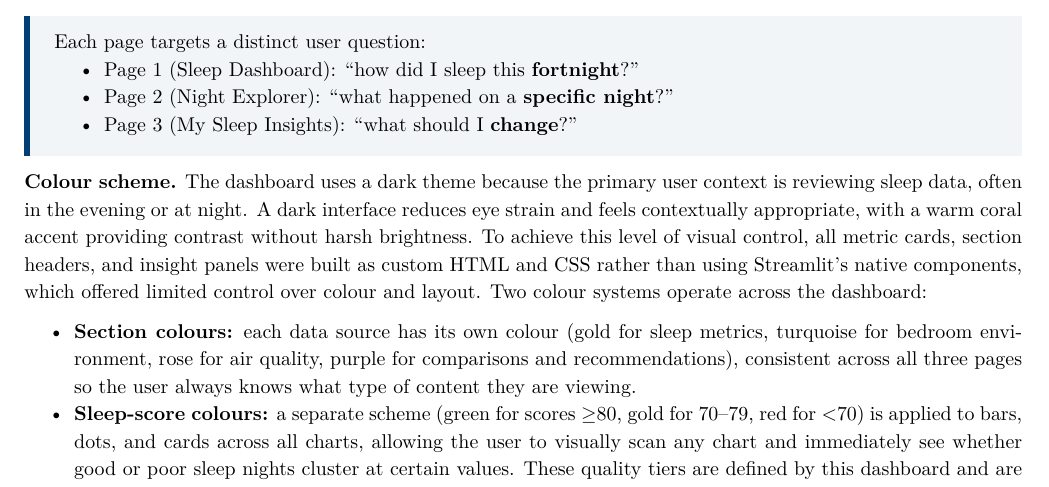
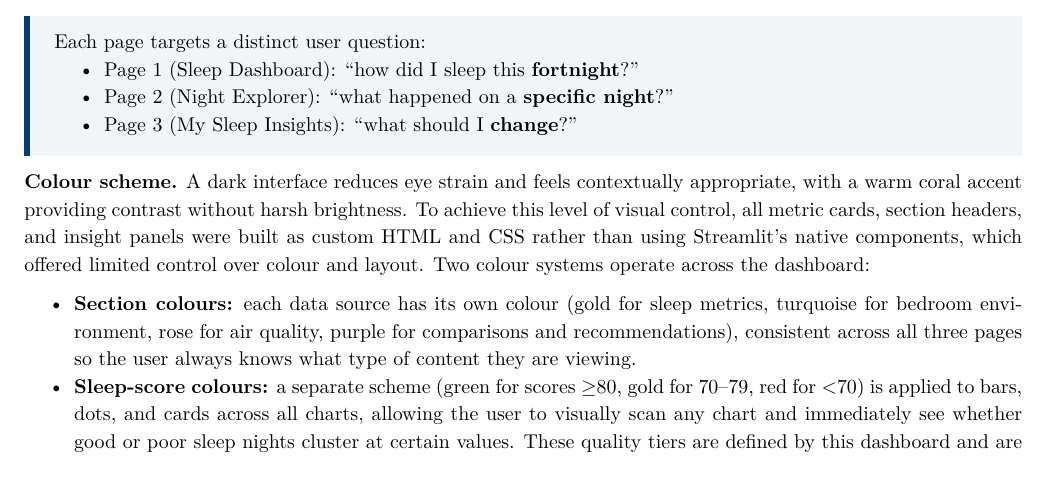
Before and after one commit to ya325icacuk/iot-sleep-environment-coursework, a LaTeX document (report/main.tex): part of page 6 of 18, cut so that both start at the same text. Compiled offline with pdfLaTeX.

Commit message:
Remove dark theme reasoning sentence

```diff
--- a/report/main.tex
+++ b/report/main.tex
@@ -372,7 +372,7 @@ Each page targets a distinct user question:
 \end{itemize}
 \end{tcolorbox}
 
-\textbf{Colour scheme.} The dashboard uses a dark theme because the primary user context is reviewing sleep data, often in the evening or at night. A dark interface reduces eye strain and feels contextually appropriate, with a warm coral accent providing contrast without harsh brightness. To achieve this level of visual control, all metric cards, section headers, and insight panels were built as custom HTML and CSS rather than using Streamlit's native components, which offered limited control over colour and layout. Two colour systems operate across the dashboard:
+\textbf{Colour scheme.} A dark interface reduces eye strain and feels contextually appropriate, with a warm coral accent providing contrast without harsh brightness. To achieve this level of visual control, all metric cards, section headers, and insight panels were built as custom HTML and CSS rather than using Streamlit's native components, which offered limited control over colour and layout. Two colour systems operate across the dashboard:
 
 \begin{itemize}[nosep]
     \item \textbf{Section colours:} each data source has its own colour (gold for sleep metrics, turquoise for bedroom environment, rose for air quality, purple for comparisons and recommendations), consistent across all three pages so the user always knows what type of content they are viewing.
```
